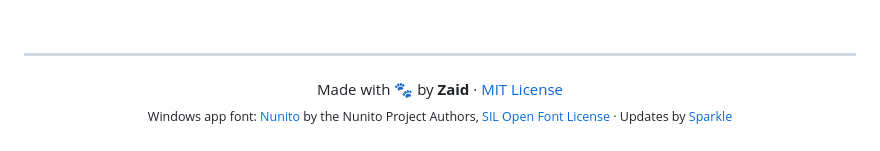
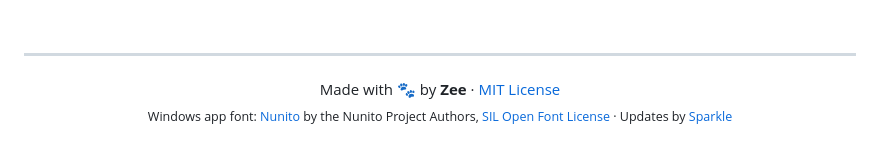
Before and after one commit to EnigmaticZee/PawsOff, a Markdown page: README.md, the part around the change. Rendered like a GitHub page.

Commit message:
README: credit Zee

```diff
--- a/README.md
+++ b/README.md
@@ -268,7 +268,7 @@ dotnet publish windows/PawsOff.csproj -c Release -o out
 
 <div align="center">
 
-Made with 🐾 by **Zaid** · [MIT License](LICENSE)<br>
+Made with 🐾 by **Zee** · [MIT License](LICENSE)<br>
 <sub>Windows app font: [Nunito](https://github.com/googlefonts/nunito) by the Nunito Project Authors, [SIL Open Font License](windows/Fonts/OFL.txt) · Updates by [Sparkle](https://sparkle-project.org)</sub>
 
 </div>
```
